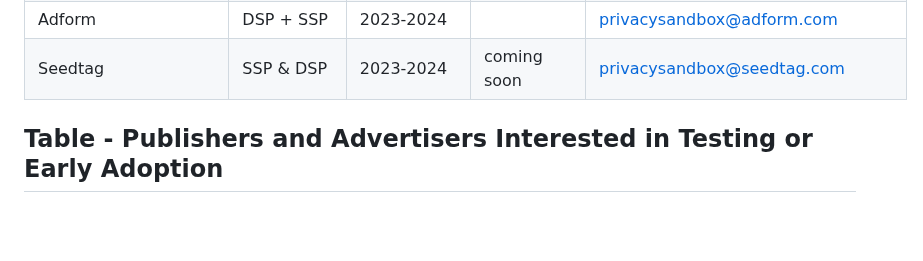
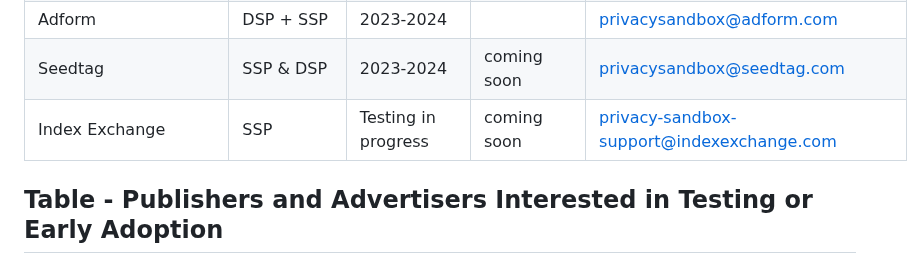
Before and after one commit to patcg-individual-drafts/topics, a Markdown page: topics-tester-list.md, the part around the change. Rendered like a GitHub page; blank space fills up the shorter version.

Commit message:
Update topics-tester-list.md to include Index Exchange

```diff
--- a/topics-tester-list.md
+++ b/topics-tester-list.md
@@ -58,6 +58,8 @@ The usefulness of this page depends on testers sharing information and updates.
 | PubMatic | SSP| Testing ongoing | | privacysandbox@pubmatic.com |
 | Adform | DSP + SSP | 2023-2024 | | privacysandbox@adform.com |
 | Seedtag | SSP & DSP| 2023-2024 | coming soon | privacysandbox@seedtag.com |
+| Index Exchange |	SSP	| Testing in progress	|coming soon|	privacy-sandbox-support@indexexchange.com |
+
 
 ## Table - Publishers and Advertisers Interested in Testing or Early Adoption
 Companies who may be interested in participating in tests and early adoption opportunities provided by ad tech companies.
```
